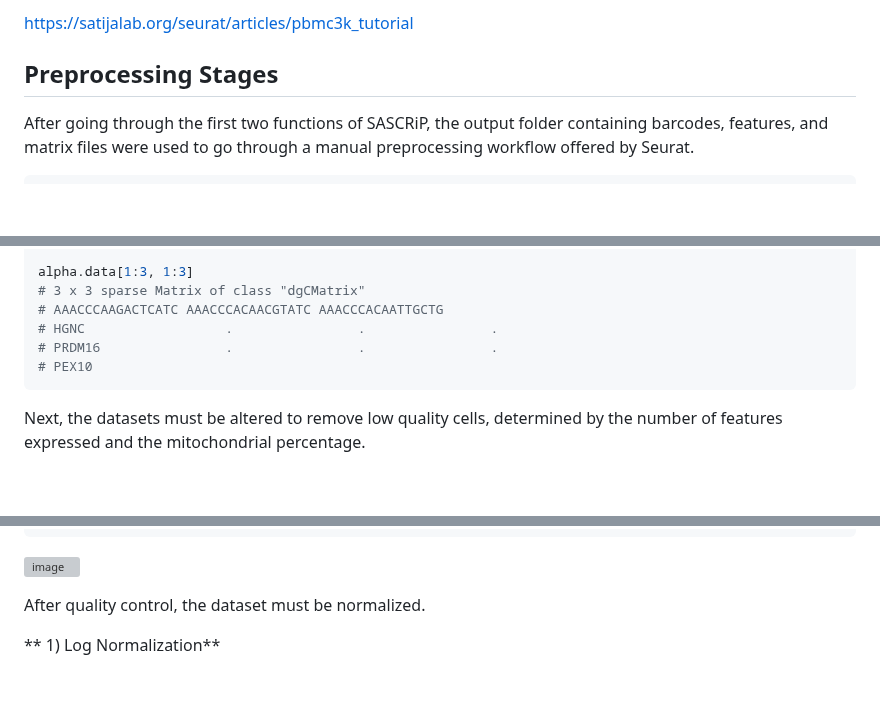
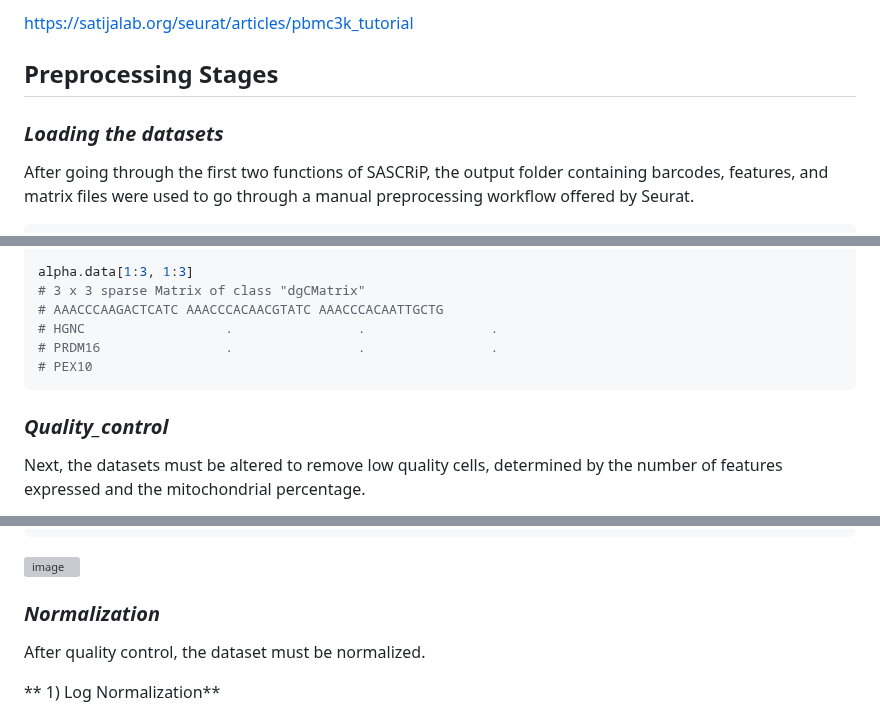
Before and after one commit to AlicenJoyHenning/honours_2023, a Markdown page: docs/04_seurat_tutorials/seurat_full.md, 3 parts joined by grey strips. GitHub-like rendering; blank space fills up the shorter version; grey boxes are pictures that could not be loaded.

````diff
--- a/docs/04_seurat_tutorials/seurat_full.md
+++ b/docs/04_seurat_tutorials/seurat_full.md
@@ -3,6 +3,8 @@ https://satijalab.org/seurat/articles/pbmc3k_tutorial
 
 
 ## Preprocessing Stages
+### _Loading the datasets_
+
 After going through the first two functions of SASCRiP, the output folder containing barcodes, features, and matrix files were used to go through a manual preprocessing workflow offered by Seurat.
 
 ```R
@@ -45,6 +47,7 @@ alpha.data[1:3, 1:3]
 # PEX10
 ```
 
+### _Quality_control_
 Next, the datasets must be altered to remove low quality cells, determined by the number of features expressed and the mitochondrial percentage.
 
 1. nFeature_RNA > 200:
@@ -80,4 +83,5 @@ untreated <- subset(untreated, subset = nFeature_RNA > 200 & nFeature_RNA < 2500
 
+### _Normalization_
 
 After quality control, the dataset must be normalized.
 
````
Also changed, not shown: other parts of docs/04_seurat_tutorials/seurat_full.md (+4 -3 lines).
